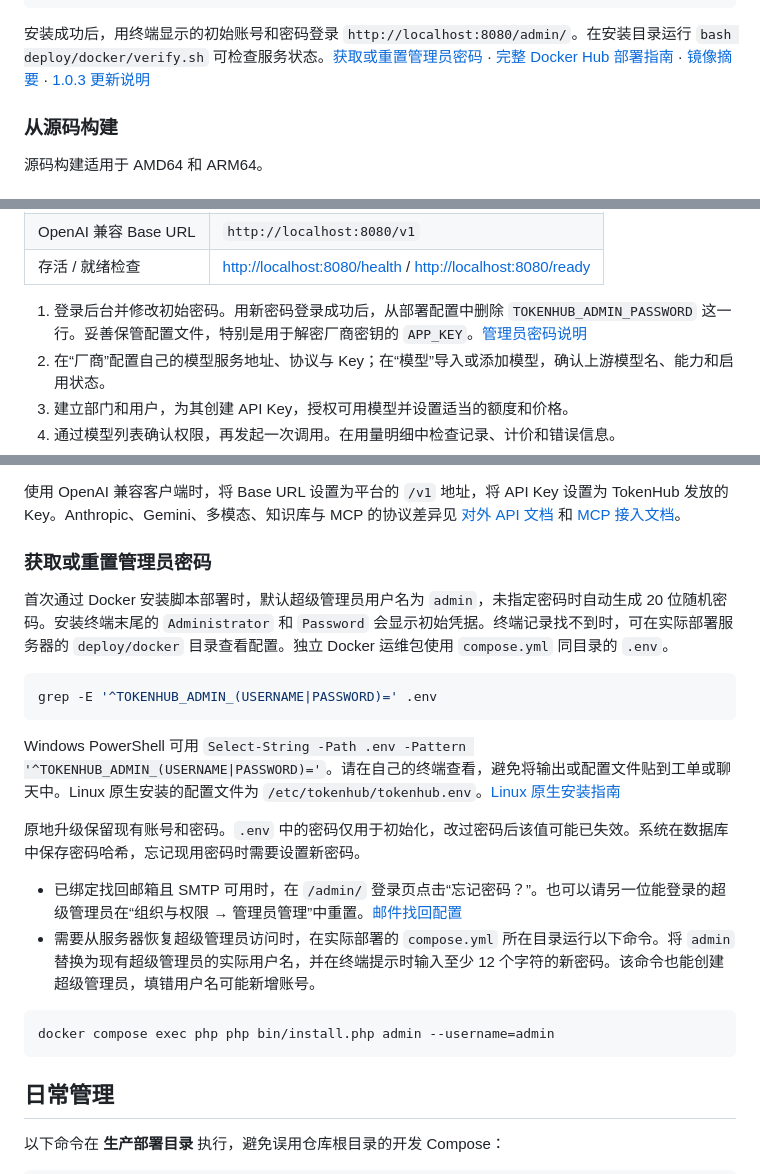
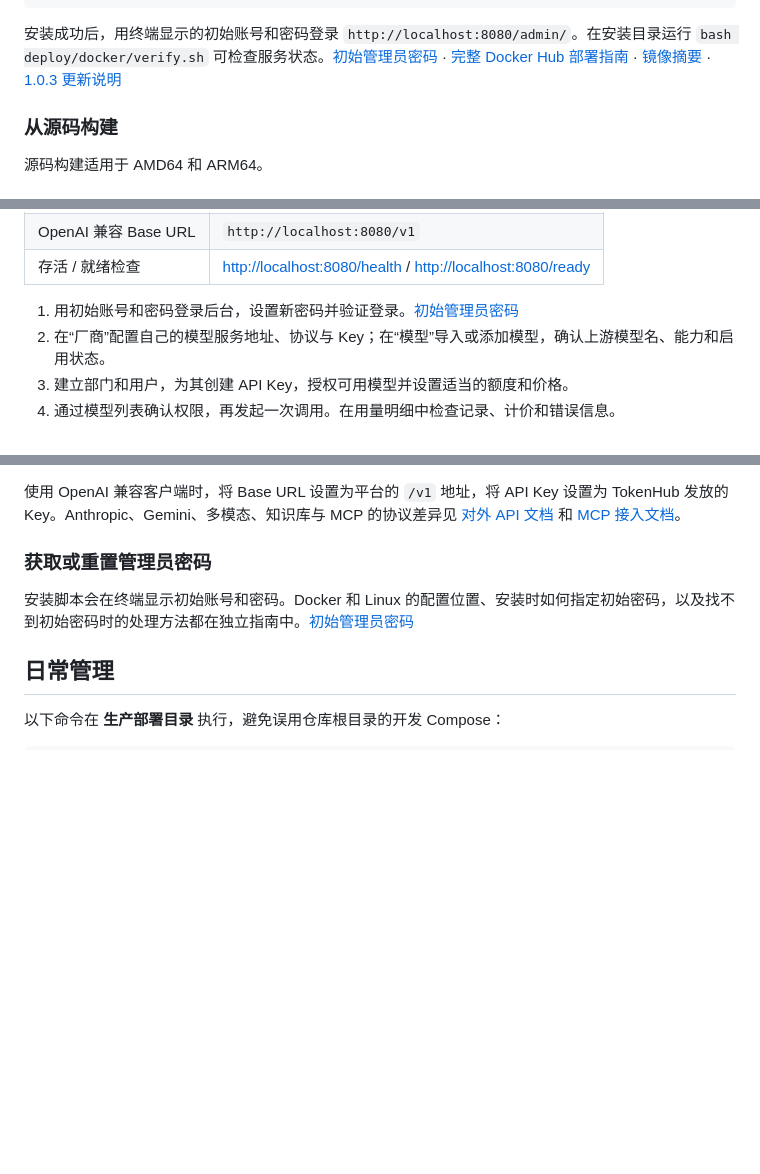
Before and after one commit to QianqianTech/Tokenhub, a Markdown page: README.md, 3 parts joined by grey strips. Rendered like a GitHub page; blank space fills up the shorter version.

Commit message:
docs: add an initial administrator password guide

````diff
--- a/README.md
+++ b/README.md
@@ -255,7 +255,7 @@ bash deploy/docker/install.sh \
   --bind 127.0.0.1 --yes
 ```
 
-安装成功后，用终端显示的初始账号和密码登录 `http://localhost:8080/admin/`。在安装目录运行 `bash deploy/docker/verify.sh` 可检查服务状态。[获取或重置管理员密码](#获取或重置管理员密码) · [完整 Docker Hub 部署指南](docs/deployment/README.md#从-docker-hub-部署) · [镜像摘要](https://github.com/QianqianTech/Tokenhub/releases/download/v1.0.3/docker-hub-digests.tsv) · [1.0.3 更新说明](CHANGELOG.md#103---2026-11-05)
+安装成功后，用终端显示的初始账号和密码登录 `http://localhost:8080/admin/`。在安装目录运行 `bash deploy/docker/verify.sh` 可检查服务状态。[初始管理员密码](docs/deployment/initial-admin-password.md) · [完整 Docker Hub 部署指南](docs/deployment/README.md#从-docker-hub-部署) · [镜像摘要](https://github.com/QianqianTech/Tokenhub/releases/download/v1.0.3/docker-hub-digests.tsv) · [1.0.3 更新说明](CHANGELOG.md#103---2026-11-05)
 
 ### 从源码构建
 
@@ -372,7 +372,7 @@ bash tokenhub-install.sh --dir ./tokenhub-source --download-only
 | OpenAI 兼容 Base URL | `http://localhost:8080/v1` |
 | 存活 / 就绪检查 | <http://localhost:8080/health> / <http://localhost:8080/ready> |
 
-1. 登录后台并修改初始密码。用新密码登录成功后，从部署配置中删除 `TOKENHUB_ADMIN_PASSWORD` 这一行。妥善保管配置文件，特别是用于解密厂商密钥的 `APP_KEY`。[管理员密码说明](#获取或重置管理员密码)
+1. 用初始账号和密码登录后台，设置新密码并验证登录。[初始管理员密码](docs/deployment/initial-admin-password.md)
 2. 在“厂商”配置自己的模型服务地址、协议与 Key；在“模型”导入或添加模型，确认上游模型名、能力和启用状态。
 3. 建立部门和用户，为其创建 API Key，授权可用模型并设置适当的额度和价格。
 4. 通过模型列表确认权限，再发起一次调用。在用量明细中检查记录、计价和错误信息。
@@ -398,22 +398,7 @@ curl --fail-with-body "$TOKENHUB_BASE_URL/chat/completions" \
 
 ### 获取或重置管理员密码
 
-首次通过 Docker 安装脚本部署时，默认超级管理员用户名为 `admin`，未指定密码时自动生成 20 位随机密码。安装终端末尾的 `Administrator` 和 `Password` 会显示初始凭据。终端记录找不到时，可在实际部署服务器的 `deploy/docker` 目录查看配置。独立 Docker 运维包使用 `compose.yml` 同目录的 `.env`。
-
-```bash
-grep -E '^TOKENHUB_ADMIN_(USERNAME|PASSWORD)=' .env
-```
-
-Windows PowerShell 可用 `Select-String -Path .env -Pattern '^TOKENHUB_ADMIN_(USERNAME|PASSWORD)='`。请在自己的终端查看，避免将输出或配置文件贴到工单或聊天中。Linux 原生安装的配置文件为 `/etc/tokenhub/tokenhub.env`。[Linux 原生安装指南](docs/deployment/linux-source.md#管理员密码)
-
-原地升级保留现有账号和密码。`.env` 中的密码仅用于初始化，改过密码后该值可能已失效。系统在数据库中保存密码哈希，忘记现用密码时需要设置新密码。
-
-- 已绑定找回邮箱且 SMTP 可用时，在 `/admin/` 登录页点击“忘记密码？”。也可以请另一位能登录的超级管理员在“组织与权限 → 管理员管理”中重置。[邮件找回配置](docs/tokenhub-usage-management-guide.md#31-超级管理员密码初始化或找回)
-- 需要从服务器恢复超级管理员访问时，在实际部署的 `compose.yml` 所在目录运行以下命令。将 `admin` 替换为现有超级管理员的实际用户名，并在终端提示时输入至少 12 个字符的新密码。该命令也能创建超级管理员，填错用户名可能新增账号。
-
-```bash
-docker compose exec php php bin/install.php admin --username=admin
-```
+安装脚本会在终端显示初始账号和密码。Docker 和 Linux 的配置位置、安装时如何指定初始密码，以及找不到初始密码时的处理方法都在独立指南中。[初始管理员密码](docs/deployment/initial-admin-password.md)
 
 ## 日常管理
 
````
Also changed, not shown: other parts of README.md (+2 -2 lines), docs/deployment/README.md (+1 -1 lines), docs/deployment/initial-admin-password.md (added, +63 -0 lines).
